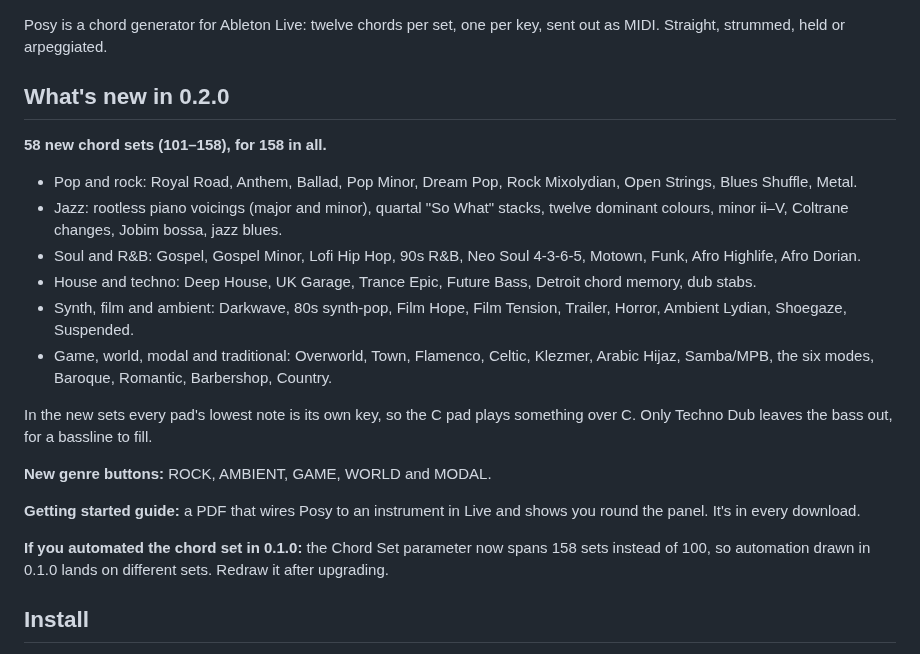
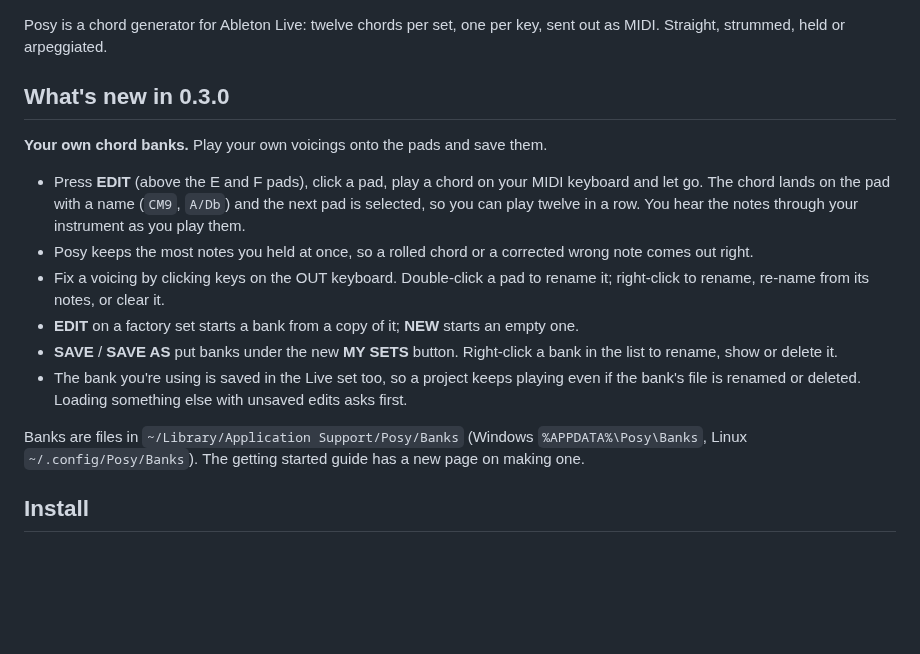
Before and after one commit to taddeimania/posy, a Markdown page: .github/release-notes.md, the part around the change. Rendered like a GitHub page; blank space fills up the shorter version.

```diff
--- a/.github/release-notes.md
+++ b/.github/release-notes.md
@@ -1,34 +1,28 @@
 Posy is a chord generator for Ableton Live: twelve chords per set, one per key,
 sent out as MIDI. Straight, strummed, held or arpeggiated.
 
-## What's new in 0.2.0
+## What's new in 0.3.0
 
-**58 new chord sets (101–158), for 158 in all.**
-- Pop and rock: Royal Road, Anthem, Ballad, Pop Minor, Dream Pop, Rock
-  Mixolydian, Open Strings, Blues Shuffle, Metal.
-- Jazz: rootless piano voicings (major and minor), quartal "So What" stacks,
-  twelve dominant colours, minor ii–V, Coltrane changes, Jobim bossa, jazz blues.
-- Soul and R&B: Gospel, Gospel Minor, Lofi Hip Hop, 90s R&B, Neo Soul 4-3-6-5,
-  Motown, Funk, Afro Highlife, Afro Dorian.
-- House and techno: Deep House, UK Garage, Trance Epic, Future Bass, Detroit
-  chord memory, dub stabs.
-- Synth, film and ambient: Darkwave, 80s synth-pop, Film Hope, Film Tension,
-  Trailer, Horror, Ambient Lydian, Shoegaze, Suspended.
-- Game, world, modal and traditional: Overworld, Town, Flamenco, Celtic,
-  Klezmer, Arabic Hijaz, Samba/MPB, the six modes, Baroque, Romantic,
-  Barbershop, Country.
+**Your own chord banks.** Play your own voicings onto the pads and save them.
+- Press **EDIT** (above the E and F pads), click a pad, play a chord on your
+  MIDI keyboard and let go. The chord lands on the pad with a name (`CM9`,
+  `A/Db`) and the next pad is selected, so you can play twelve in a row. You
+  hear the notes through your instrument as you play them.
+- Posy keeps the most notes you held at once, so a rolled chord or a
+  corrected wrong note comes out right.
+- Fix a voicing by clicking keys on the OUT keyboard. Double-click a pad to
+  rename it; right-click to rename, re-name from its notes, or clear it.
+- **EDIT** on a factory set starts a bank from a copy of it; **NEW** starts
+  an empty one.
+- **SAVE** / **SAVE AS** put banks under the new **MY SETS** button. Right-click
+  a bank in the list to rename, show or delete it.
+- The bank you're using is saved in the Live set too, so a project keeps
+  playing even if the bank's file is renamed or deleted. Loading something
+  else with unsaved edits asks first.
 
-In the new sets every pad's lowest note is its own key, so the C pad plays
-something over C. Only Techno Dub leaves the bass out, for a bassline to fill.
-
-**New genre buttons:** ROCK, AMBIENT, GAME, WORLD and MODAL.
-
-**Getting started guide:** a PDF that wires Posy to an instrument in Live and
-shows you round the panel. It's in every download.
-
-**If you automated the chord set in 0.1.0:** the Chord Set parameter now spans
-158 sets instead of 100, so automation drawn in 0.1.0 lands on different sets.
-Redraw it after upgrading.
+Banks are files in `~/Library/Application Support/Posy/Banks` (Windows
+`%APPDATA%\Posy\Banks`, Linux `~/.config/Posy/Banks`). The getting started
+guide has a new page on making one.
 
 ## Install
 
```
Also changed, not shown: README.md (+33 -3 lines), docs/posy.png, 16 other files.
